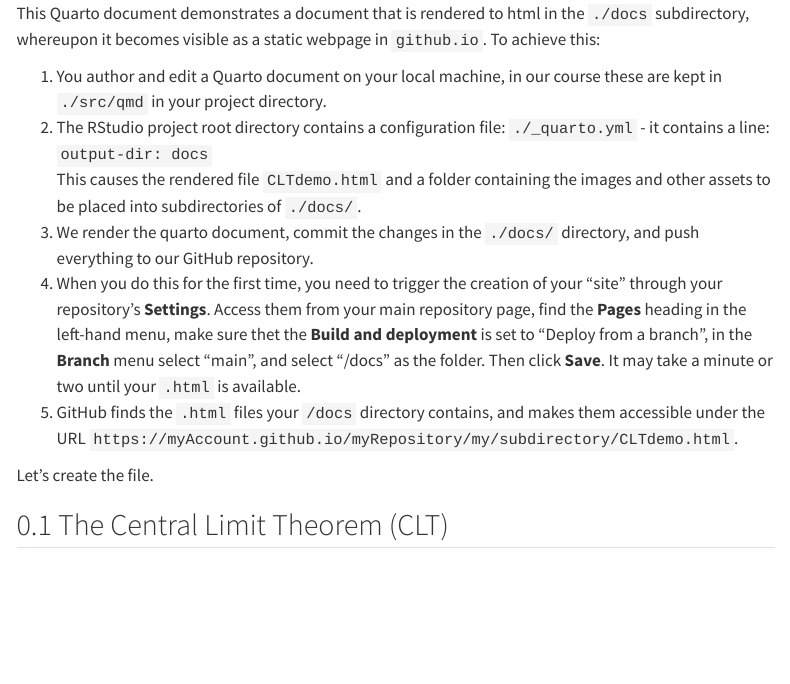
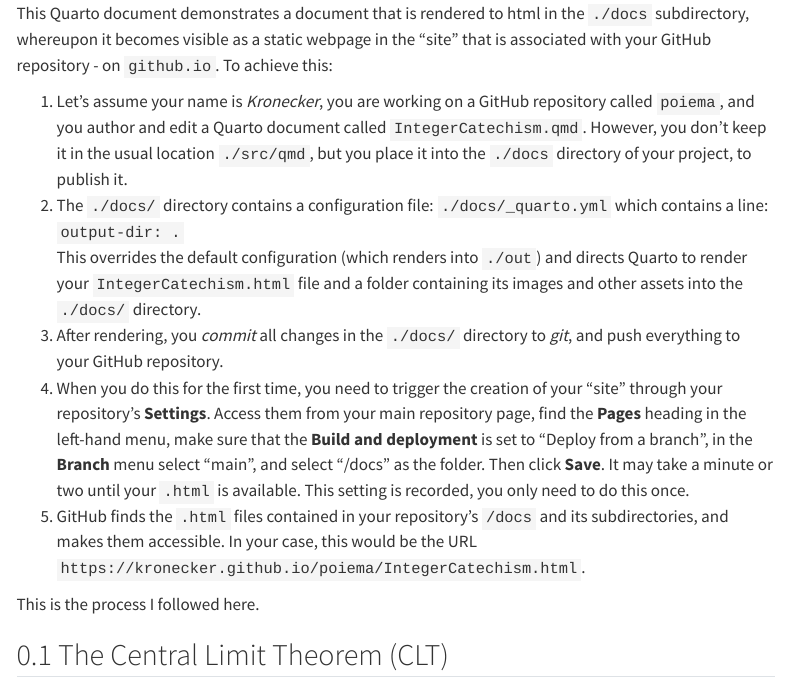
Before and after one commit to hyginn/CSB195, a Quarto document (docs/CLTdemo.qmd): the page in a window 1100 px wide, from 220 px down. Rendered offline with R 4.5, knitr and Pandoc in place of Quarto, with nearby package versions; menus at the side of the page are left out.

Commit message:
Updated workflow description. More specific example.

```diff
--- a/docs/CLTdemo.qmd
+++ b/docs/CLTdemo.qmd
@@ -29,16 +29,17 @@ versions:
   1.0 - Basic, first posted version
 -->
 
-This Quarto document demonstrates a document that is rendered to html in the `./docs` subdirectory, whereupon it becomes visible as a static webpage in `github.io`. To achieve this:
+This Quarto document demonstrates a document that is rendered to html in the `./docs` subdirectory, whereupon it becomes visible as a static webpage in the "site" that is associated with your GitHub repository - on `github.io`. To achieve this:
 
-1. You author and edit a Quarto document on your local machine, in our course these are kept in `./src/qmd` in your project directory.
-1. The RStudio project root directory contains a configuration file: `./_quarto.yml` - it contains a line:<br/>
-`  output-dir: docs`<br/>This causes the rendered file `CLTdemo.html` and a folder containing the images and other assets to be placed into subdirectories of `./docs/`.
-1. We render the quarto document, commit the changes in the `./docs/` directory, and push everything to our GitHub repository.
-1. When you do this for the first time, you need to trigger the creation of your "site" through your repository's **Settings**. Access them from your main repository page, find the **Pages** heading in the left-hand menu, make sure thet the **Build and deployment** is set to "Deploy from a branch", in the **Branch** menu select "main", and select "/docs" as the folder. Then click **Save**. It may take a minute or two until your `.html` is available.
-1. GitHub finds the `.html` files your `/docs` directory contains, and makes them accessible under the URL `https://myAccount.github.io/myRepository/my/subdirectory/CLTdemo.html`.
+1. Let's assume your name is _Kronecker_, you are working on a GitHub repository called `poiema`, and you author and edit a Quarto document called  `IntegerCatechism.qmd`. However, you don't keep it in the usual location `./src/qmd`, but you place it into the `./docs` directory of your project, to publish it.
+1. The `./docs/` directory contains a configuration file: `./docs/_quarto.yml` which contains a line:<br/>
+`  output-dir: .`<br/>
+This overrides the default configuration (which renders into `./out`) and directs Quarto to render your `IntegerCatechism.html` file and a folder containing its images and other assets into the `./docs/` directory.
+1. After rendering, you _commit_ all changes in the `./docs/` directory to _git_, and push everything to your GitHub repository.
+1. When you do this for the first time, you need to trigger the creation of your "site" through your repository's **Settings**. Access them from your main repository page, find the **Pages** heading in the left-hand menu, make sure that the **Build and deployment** is set to "Deploy from a branch", in the **Branch** menu select "main", and select "/docs" as the folder. Then click **Save**. It may take a minute or two until your `.html` is available. This setting is recorded, you only need to do this once.
+1. GitHub finds the `.html` files contained in your repository's `/docs` and its subdirectories, and makes them accessible. In your case, this would be the URL `https://kronecker.github.io/poiema/IntegerCatechism.html`.
 
-Let's create the file.
+This is the process I followed here.
 
 ## The Central Limit Theorem (CLT)
 
```
Also changed, not shown: 1 other file.
